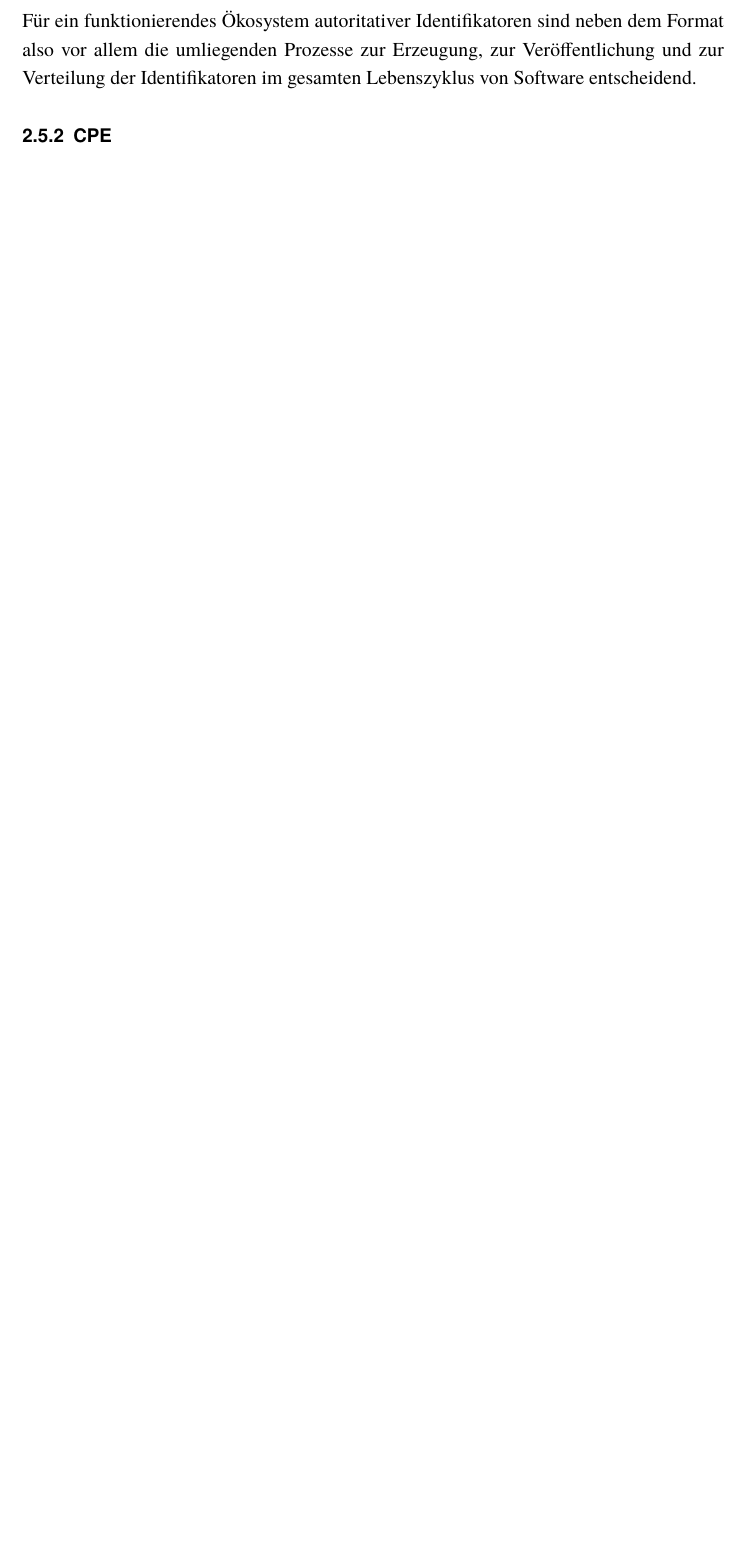
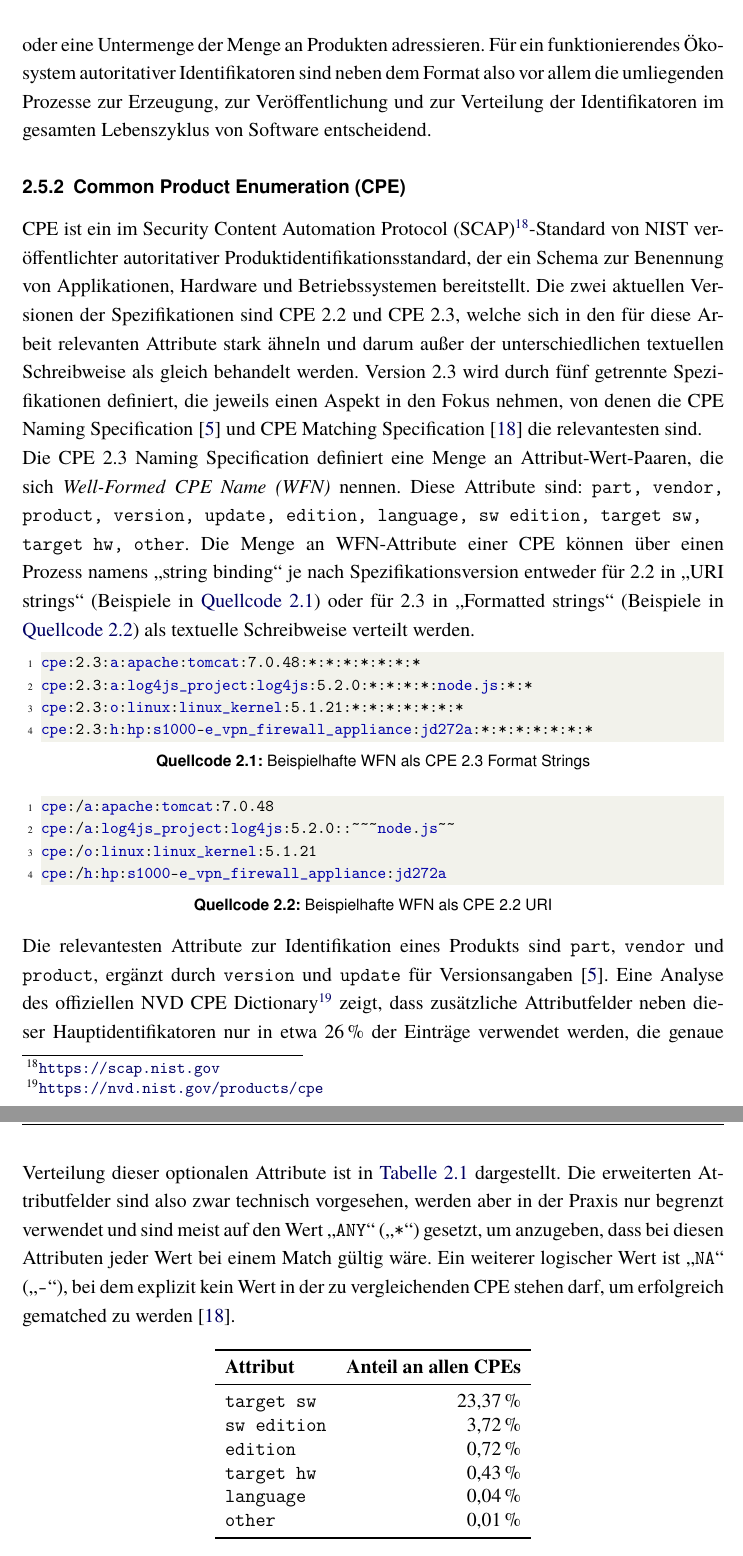
Before and after one commit to YanWittmann/hsma-bachelorarbeit, a LaTeX thesis (latex/tex/thesis.tex, which reads latex/tex/kapitel/grundlagen.tex): part of page 17 of 29 before the commit and two parts of pages 18 and 19 of 32 after it, the two joined at a grey line, cut at the place of the change, the shorter picture padded with empty space. Compiled offline with pdfLaTeX.

Commit message:
Angefangen, CPE zu beschreiben

```diff
--- a/latex/tex/kapitel/grundlagen.tex
+++ b/latex/tex/kapitel/grundlagen.tex
@@ -134,0 +133 @@ In dieser Arbeit wird zusätzlich auch \acrshort{purl} als inherente Identifikat
+In der Praxis bestehen jedoch mehrere Herausforderungen:
@@ -165,11 +169,56 @@ Autoritative Identifikatoren stellen einige weitere Herausforderungen dar:
     Die Koordination von Identifier-Generatoren ist wie in den anderen Punkten erwähnt realistisch kaum umsetzbar, und von jedem Generator zu fordern, eine eigene Infrastruktur für etwas aufzubauen, was für die meisten nur ein Hintergedanke ist, ist ebenfalls nicht möglich \autocite{CISA2023}.
 \end{itemize}
 
+Diese Herausforderungen sind Teil der Begründung, warum heutzutage eine solche Vielfalt an Standards nebeneinander ko-existieren und die jeweils nur einen kleineren Aspekt oder eine Untermenge der Menge an Produkten adressieren.
 Für ein funktionierendes Ökosystem autoritativer Identifikatoren sind neben dem Format also vor allem die umliegenden Prozesse zur Erzeugung, zur Veröffentlichung und zur Verteilung der Identifikatoren im gesamten Lebenszyklus von Software entscheidend.
 
-\subsection{CPE}
+\subsection{\acrfull{cpe}}
 
 % Sanguino_Uetz_2017
 % “2.1. Common Platform Enumeration (CPE) CPE is a method that specifies a naming scheme for applications, hardware devices, and operating systems. CPE is part of the Security Content Automation Protocol (SCAP)5 standard, which was proposed by the National Institute of Standards and Technology (NIST). Currently, there exist two versions of the CPE specification: CPE 2.2 and CPE 2.3. Version 2.3 defines a stack formed by five specifications, including the CPE naming specification [4] and the CPE dictionary specification [5].” (Sanguino and Uetz, 2017, p. 3)
 % “3. CPE Dictionary and CVE Feeds Analysis” “This section discusses issues that we found in the official CPE dictionary9 and CVE feeds10” (Sanguino and Uetz, 2017, p. 6)
-% the above paper also talks quite well about CVE
+% the above paper also talks quite well about CVE \autocite{Sanguino_Uetz_2017}
+
+\acrshort{cpe} ist ein im \acrfull{scap}\footnote{\url{https://scap.nist.gov}}-Standard von \acrshort{nist} veröffentlichter autoritativer Produktidentifikationsstandard, der ein Schema zur Benennung von Applikationen, Hardware und Betriebssystemen bereitstellt.
+Die zwei aktuellen Versionen der Spezifikationen sind \acrshort{cpe} 2.2 und \acrshort{cpe} 2.3, welche sich in den für diese Arbeit relevanten Attribute stark ähneln und darum außer der unterschiedlichen textuellen Schreibweise als gleich behandelt werden.
+Version 2.3 wird durch fünf getrennte Spezifikationen definiert, die jeweils einen Aspekt in den Fokus nehmen, von denen die \acrshort{cpe} Naming Specification \autocite{Cheikes_Waltermire_Scarfone_2011} und \acrshort{cpe} Matching Specification \autocite{Parmelee_Booth_Waltermire_Scarfone_2011} die relevantesten sind.
+
+Die \acrshort{cpe} 2.3 Naming Specification definiert eine Menge an Attribut-Wert-Paaren, die sich \textit{\acrfull{wfn}} nennen.
+Diese Attribute sind: \texttt{part, vendor, product, version, update, edition, language, sw edition, target sw, target hw, other}.
+Die Menge an \acrshort{wfn}-Attribute einer \acrshort{cpe} können über einen Prozess namens \enquote{string binding} je nach Spezifikationsversion entweder für 2.2 in \enquote{URI strings} (Beispiele in \autoref{lst:initial-cpe-examples-format-string}) oder für 2.3 in \enquote{Formatted strings} (Beispiele in \autoref{lst:initial-cpe-examples-uri}) als textuelle Schreibweise verteilt werden.
+
+\begin{lstlisting}[caption=Beispielhafte \acrshort{wfn} als \acrshort{cpe} 2.3 Format Strings,label=lst:initial-cpe-examples-format-string]
+cpe:2.3:a:apache:tomcat:7.0.48:*:*:*:*:*:*:*
+cpe:2.3:a:log4js_project:log4js:5.2.0:*:*:*:*:node.js:*:*
+cpe:2.3:o:linux:linux_kernel:5.1.21:*:*:*:*:*:*:*
+cpe:2.3:h:hp:s1000-e_vpn_firewall_appliance:jd272a:*:*:*:*:*:*:*
+\end{lstlisting}
+
+\begin{lstlisting}[caption=Beispielhafte \acrshort{wfn} als \acrshort{cpe} 2.2 URI,label=lst:initial-cpe-examples-uri]
+cpe:/a:apache:tomcat:7.0.48
+cpe:/a:log4js_project:log4js:5.2.0::~~~node.js~~
+cpe:/o:linux:linux_kernel:5.1.21
+cpe:/h:hp:s1000-e_vpn_firewall_appliance:jd272a
+\end{lstlisting}
+
+Die relevantesten Attribute zur Identifikation eines Produkts sind \texttt{part}, \texttt{vendor} und \texttt{product}, ergänzt durch \texttt{version} und \texttt{update} für Versionsangaben \autocite{Cheikes_Waltermire_Scarfone_2011}.
+Eine Analyse des offiziellen \acrshort{nvd} \acrshort{cpe} Dictionary\footnote{\url{https://nvd.nist.gov/products/cpe}} zeigt, dass zusätzliche Attributfelder neben dieser Hauptidentifikatoren nur in etwa 26\,\% der Einträge verwendet werden, die genaue Verteilung dieser optionalen Attribute ist in \autoref{tab:cpe-attribute-verteilung} dargestellt.
+Die erweiterten Attributfelder sind also zwar technisch vorgesehen, werden aber in der Praxis nur begrenzt verwendet und sind meist auf den Wert \enquote{\texttt{ANY}} (\enquote{\texttt{*}}) gesetzt, um anzugeben, dass bei diesen Attributen jeder Wert bei einem Match gültig wäre.
+Ein weiterer logischer Wert ist \enquote{\texttt{NA}} (\enquote{\texttt{-}}), bei dem explizit kein Wert in der zu vergleichenden \acrshort{cpe} stehen darf, um erfolgreich gematched zu werden \autocite{Parmelee_Booth_Waltermire_Scarfone_2011}.
+
+% OrderedDict([('target_sw', 23.37), ('sw_edition', 3.72), ('edition', 0.72), ('target_hw', 0.43), ('language', 0.04), ('other', 0.01)])
+\begin{table}[h]
+    \centering
+    \begin{tabular}{lr}
+        \toprule
+        \textbf{Attribut}   & \textbf{Anteil an allen CPEs} \\
+        \midrule
+        \texttt{target sw}  & 23{,}37\,\%                   \\
+        \texttt{sw edition} & 3{,}72\,\%                    \\
+        \texttt{edition}    & 0{,}72\,\%                    \\
+        \texttt{target hw}  & 0{,}43\,\%                    \\
+        \texttt{language}   & 0{,}04\,\%                    \\
+        \texttt{other}      & 0{,}01\,\%                    \\
+        \bottomrule
+    \end{tabular}
+    \caption{Verwendung erweiterter CPE-Attribute im NVD Dictionary}
```
Also changed, not shown: latex/tex/definitionen/abkuerzungen.tex (+2 -0 lines), latex/tex/kapitel/grundlagen.tex (18 more changed lines).
